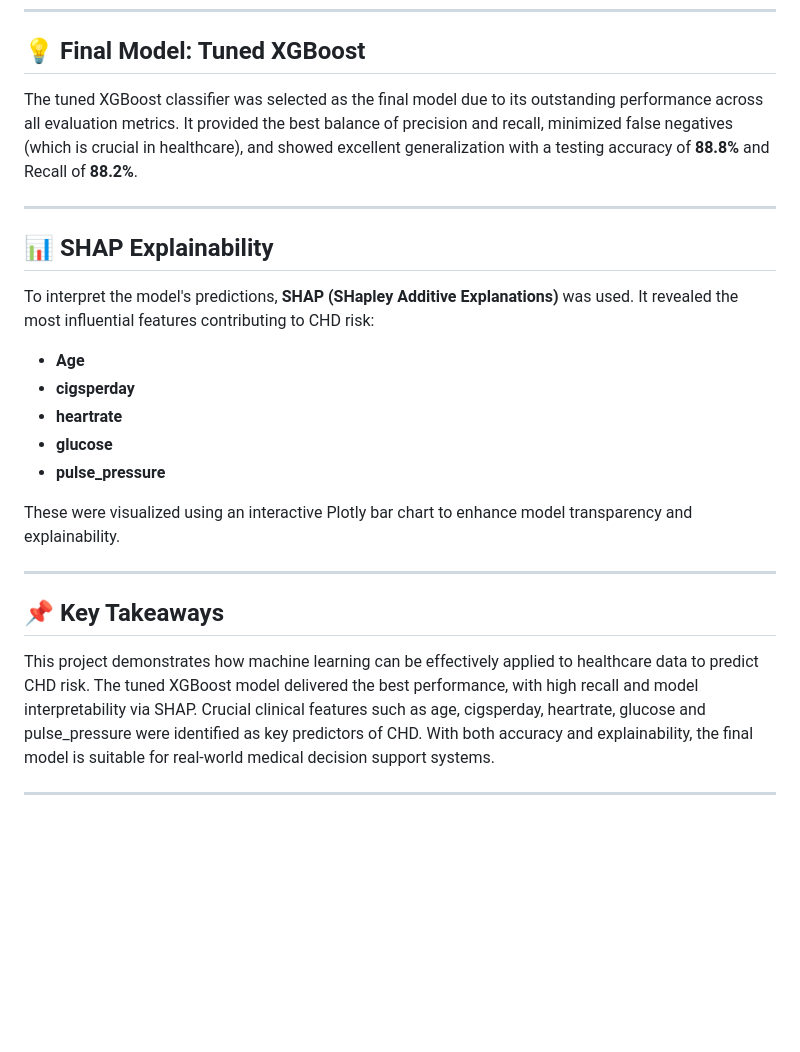
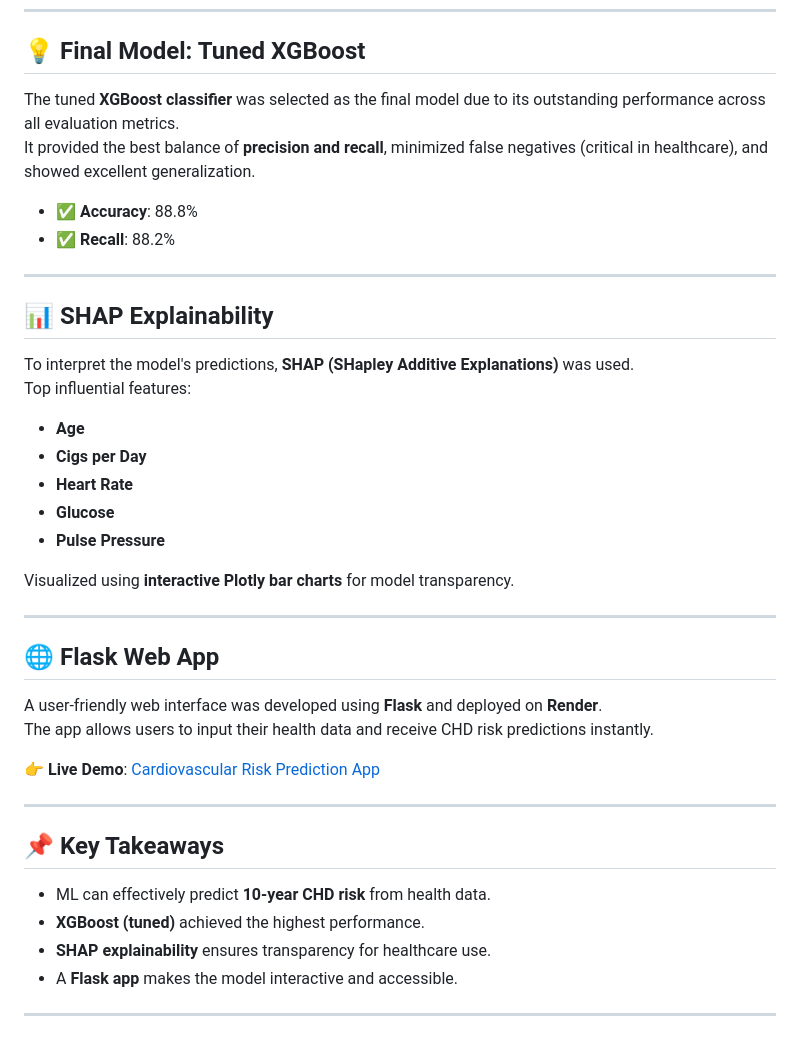
Before and after one commit to Srishti6125/Cardiovascular-Risk-Prediction, a Markdown page: README.md, the part around the change printed below. Drawn GitHub-style; blank space fills up the shorter version.

```diff
--- a/README.md
+++ b/README.md
@@ -78,28 +75,43 @@ The goal of this project is to predict whether an individual is at risk of devel
 
 ## 💡 Final Model: Tuned XGBoost
 
-The tuned XGBoost classifier was selected as the final model due to its outstanding performance across all evaluation metrics. It provided the best balance of precision and recall, minimized false negatives (which is crucial in healthcare), and showed excellent generalization with a testing accuracy of **88.8%** and Recall of **88.2%**.
+The tuned **XGBoost classifier** was selected as the final model due to its outstanding performance across all evaluation metrics.
+It provided the best balance of **precision and recall**, minimized false negatives (critical in healthcare), and showed excellent generalization.
+
+- ✅ **Accuracy**: 88.8%
+- ✅ **Recall**: 88.2%
 
 ---
 
-
 ## 📊 SHAP Explainability
 
-To interpret the model's predictions, **SHAP (SHapley Additive Explanations)** was used. It revealed the most influential features contributing to CHD risk:
+To interpret the model's predictions, **SHAP (SHapley Additive Explanations)** was used.
+Top influential features:
 
 - **Age**
-- **cigsperday**
-- **heartrate**
-- **glucose**
-- **pulse_pressure**
+- **Cigs per Day**
+- **Heart Rate**
+- **Glucose**
+- **Pulse Pressure**
 
-These were visualized using an interactive Plotly bar chart to enhance model transparency and explainability.
+Visualized using **interactive Plotly bar charts** for model transparency.
 
 ---
 
+## 🌐 Flask Web App
+
+A user-friendly web interface was developed using **Flask** and deployed on **Render**.
+The app allows users to input their health data and receive CHD risk predictions instantly.
+
+👉 **Live Demo**: [Cardiovascular Risk Prediction App](https://cardiovascular-risk-prediction-ylna.onrender.com/)
+
+---
 
 ## 📌 Key Takeaways
 
-This project demonstrates how machine learning can be effectively applied to healthcare data to predict CHD risk. The tuned XGBoost model delivered the best performance, with high recall and model interpretability via SHAP. Crucial clinical features such as age, cigsperday, heartrate, glucose and pulse_pressure were identified as key predictors of CHD. With both accuracy and explainability, the final model is suitable for real-world medical decision support systems.
+- ML can effectively predict **10-year CHD risk** from health data.
+- **XGBoost (tuned)** achieved the highest performance.
+- **SHAP explainability** ensures transparency for healthcare use.
+- A **Flask app** makes the model interactive and accessible.
 
 ---
```
Also changed, not shown: other parts of README.md (+26 -29 lines).
